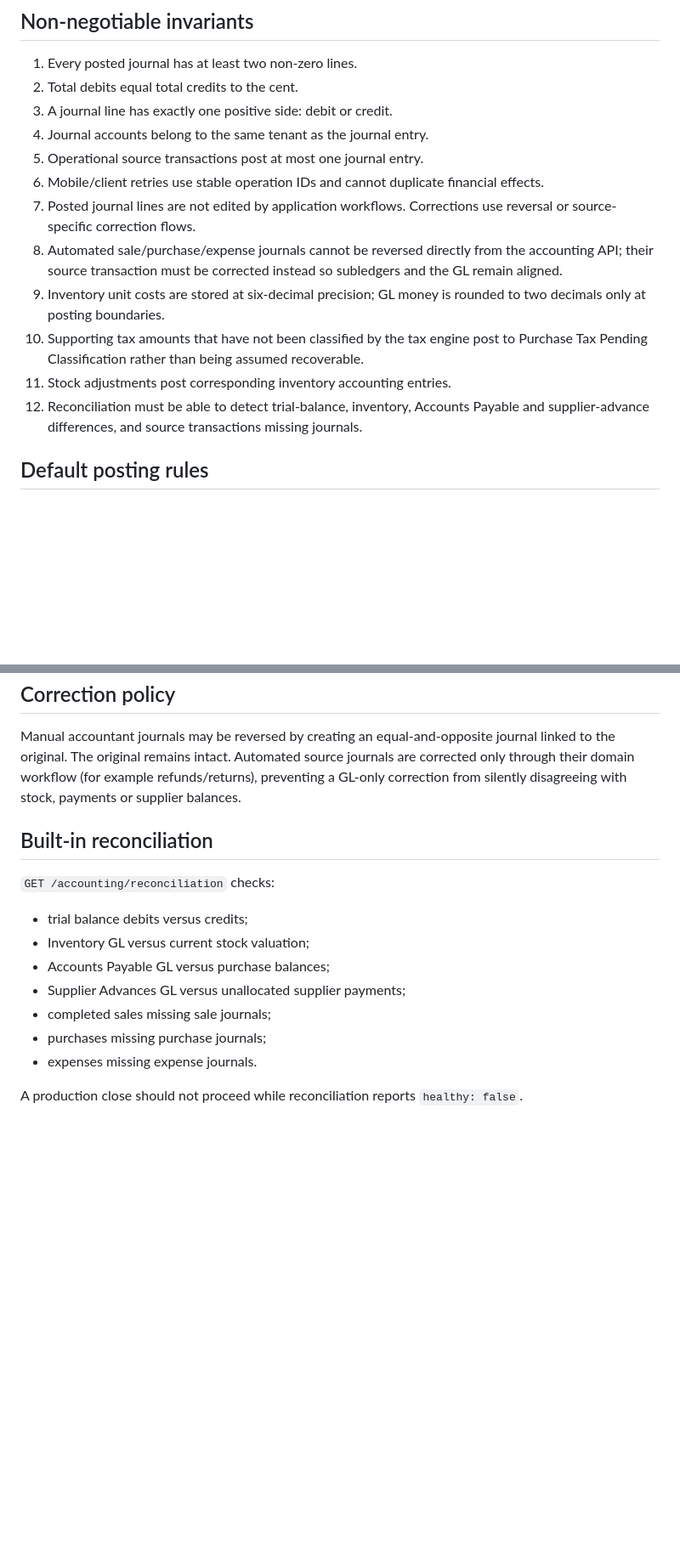
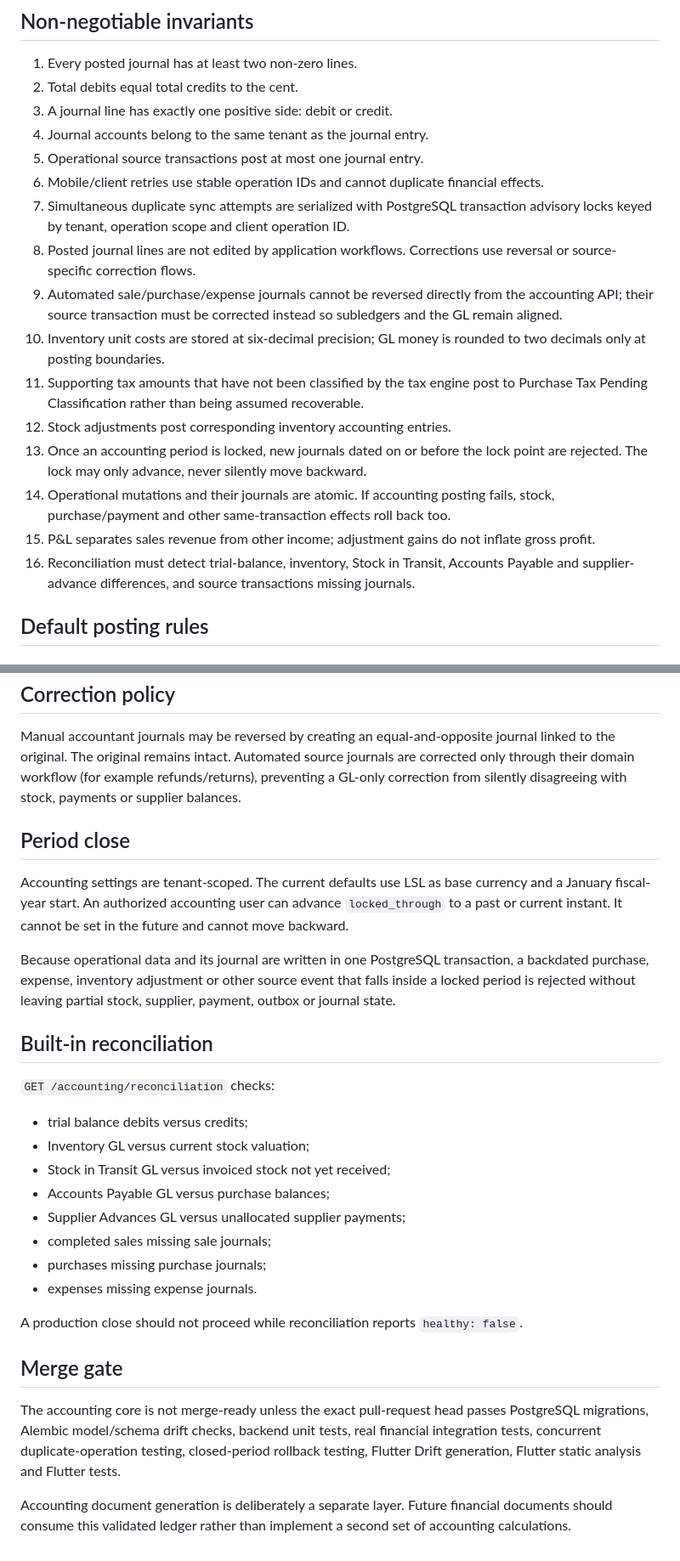
Before and after one commit to ithute-stak/khanya-pos, a Markdown page: docs/accounting-engine.md, 2 parts joined by grey strips. Shown at 85% size. Rendered like a GitHub page; blank space fills up the shorter version.

Commit message:
Document final accounting safety invariants

```diff
--- a/docs/accounting-engine.md
+++ b/docs/accounting-engine.md
@@ -10,12 +10,16 @@ The accounting engine is an invariant-driven double-entry ledger underneath oper
 4. Journal accounts belong to the same tenant as the journal entry.
 5. Operational source transactions post at most one journal entry.
 6. Mobile/client retries use stable operation IDs and cannot duplicate financial effects.
-7. Posted journal lines are not edited by application workflows. Corrections use reversal or source-specific correction flows.
-8. Automated sale/purchase/expense journals cannot be reversed directly from the accounting API; their source transaction must be corrected instead so subledgers and the GL remain aligned.
-9. Inventory unit costs are stored at six-decimal precision; GL money is rounded to two decimals only at posting boundaries.
-10. Supporting tax amounts that have not been classified by the tax engine post to Purchase Tax Pending Classification rather than being assumed recoverable.
-11. Stock adjustments post corresponding inventory accounting entries.
-12. Reconciliation must be able to detect trial-balance, inventory, Accounts Payable and supplier-advance differences, and source transactions missing journals.
+7. Simultaneous duplicate sync attempts are serialized with PostgreSQL transaction advisory locks keyed by tenant, operation scope and client operation ID.
+8. Posted journal lines are not edited by application workflows. Corrections use reversal or source-specific correction flows.
+9. Automated sale/purchase/expense journals cannot be reversed directly from the accounting API; their source transaction must be corrected instead so subledgers and the GL remain aligned.
+10. Inventory unit costs are stored at six-decimal precision; GL money is rounded to two decimals only at posting boundaries.
+11. Supporting tax amounts that have not been classified by the tax engine post to Purchase Tax Pending Classification rather than being assumed recoverable.
+12. Stock adjustments post corresponding inventory accounting entries.
+13. Once an accounting period is locked, new journals dated on or before the lock point are rejected. The lock may only advance, never silently move backward.
+14. Operational mutations and their journals are atomic. If accounting posting fails, stock, purchase/payment and other same-transaction effects roll back too.
+15. P&L separates sales revenue from other income; adjustment gains do not inflate gross profit.
+16. Reconciliation must detect trial-balance, inventory, Stock in Transit, Accounts Payable and supplier-advance differences, and source transactions missing journals.
 
 ## Default posting rules
 
@@ -55,12 +59,19 @@ The accounting engine is an invariant-driven double-entry ledger underneath oper
 
 Manual accountant journals may be reversed by creating an equal-and-opposite journal linked to the original. The original remains intact. Automated source journals are corrected only through their domain workflow (for example refunds/returns), preventing a GL-only correction from silently disagreeing with stock, payments or supplier balances.
 
+## Period close
+
+Accounting settings are tenant-scoped. The current defaults use LSL as base currency and a January fiscal-year start. An authorized accounting user can advance `locked_through` to a past or current instant. It cannot be set in the future and cannot move backward.
+
+Because operational data and its journal are written in one PostgreSQL transaction, a backdated purchase, expense, inventory adjustment or other source event that falls inside a locked period is rejected without leaving partial stock, supplier, payment, outbox or journal state.
+
 ## Built-in reconciliation
 
 `GET /accounting/reconciliation` checks:
 
 - trial balance debits versus credits;
 - Inventory GL versus current stock valuation;
+- Stock in Transit GL versus invoiced stock not yet received;
 - Accounts Payable GL versus purchase balances;
 - Supplier Advances GL versus unallocated supplier payments;
 - completed sales missing sale journals;
@@ -68,3 +79,9 @@ Manual accountant journals may be reversed by creating an equal-and-opposite jou
 - expenses missing expense journals.
 
 A production close should not proceed while reconciliation reports `healthy: false`.
+
+## Merge gate
+
+The accounting core is not merge-ready unless the exact pull-request head passes PostgreSQL migrations, Alembic model/schema drift checks, backend unit tests, real financial integration tests, concurrent duplicate-operation testing, closed-period rollback testing, Flutter Drift generation, Flutter static analysis and Flutter tests.
+
+Accounting document generation is deliberately a separate layer. Future financial documents should consume this validated ledger rather than implement a second set of accounting calculations.
```
